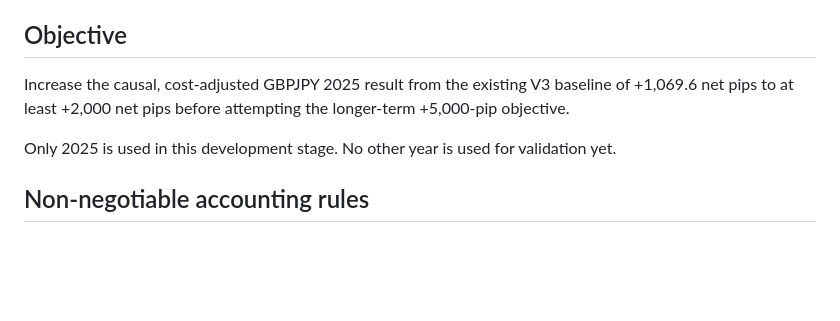
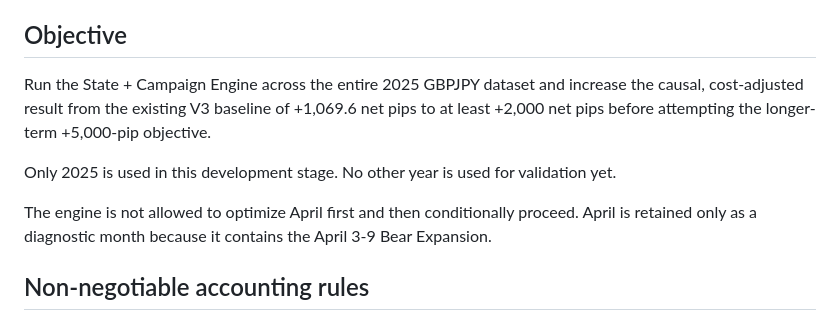
Before and after one commit to ploto55555/jack-ai-capital-os, a Markdown page: research/gbpjpy_state_campaign_engine_v1/SPEC.md, the part around one of its changes. Rendered like a GitHub page; blank space fills up the shorter version.

```diff
--- a/research/gbpjpy_state_campaign_engine_v1/SPEC.md
+++ b/research/gbpjpy_state_campaign_engine_v1/SPEC.md
@@ -6,9 +6,11 @@ Status: IN PROGRESS
 
 ## Objective
 
-Increase the causal, cost-adjusted GBPJPY 2025 result from the existing V3 baseline of +1,069.6 net pips to at least +2,000 net pips before attempting the longer-term +5,000-pip objective.
+Run the State + Campaign Engine across the entire 2025 GBPJPY dataset and increase the causal, cost-adjusted result from the existing V3 baseline of +1,069.6 net pips to at least +2,000 net pips before attempting the longer-term +5,000-pip objective.
 
 Only 2025 is used in this development stage. No other year is used for validation yet.
+
+The engine is not allowed to optimize April first and then conditionally proceed. April is retained only as a diagnostic month because it contains the April 3-9 Bear Expansion.
 
 ## Non-negotiable accounting rules
 
```
Also changed, not shown: other parts of research/gbpjpy_state_campaign_engine_v1/SPEC.md (+44 -20 lines).
